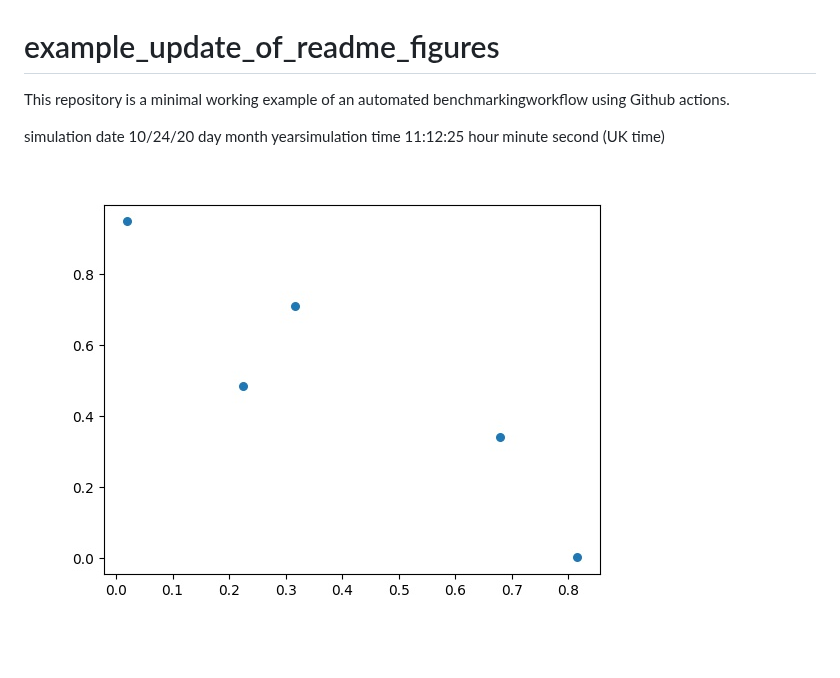
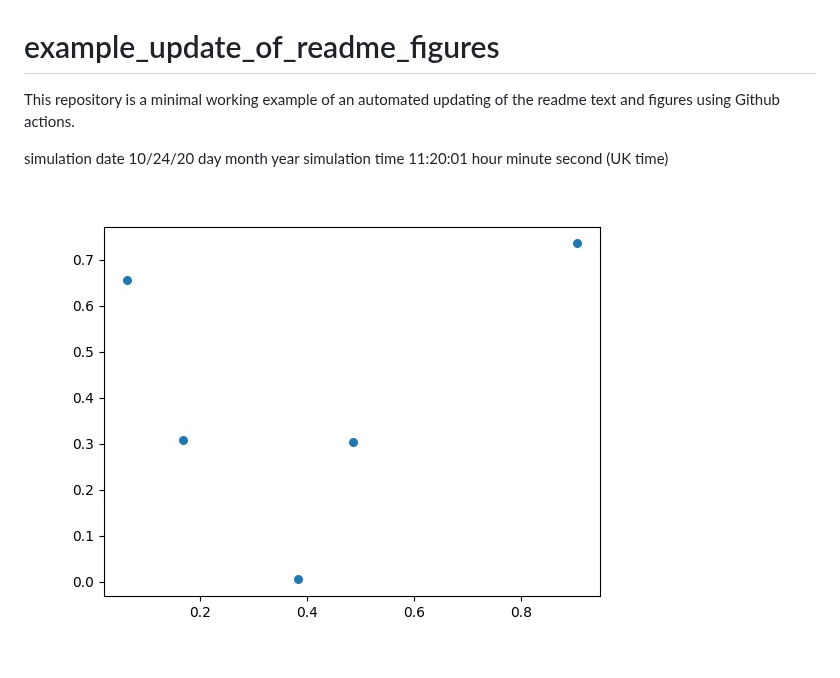
Before and after one commit to Shimwell/example_update_of_readme_figures, a Markdown page: README.md, the part around the change. Rendered like a GitHub page; pictures changed too: new_figure.jpg.

```diff
--- a/README.md
+++ b/README.md
@@ -1,5 +1,8 @@
 # example_update_of_readme_figures
 
-This repository is a minimal working example of an automated benchmarkingworkflow using Github actions.
+This repository is a minimal working example of an automated
+updating of the readme text and figures using Github actions.
 
-simulation date 10/24/20 day month yearsimulation time 11:12:25 hour minute second (UK time)![latest results](https://github.com/Shimwell/example_update_of_readme_figures/blob/main/new_figure.jpg)
+simulation date 10/24/20 day month year
+simulation time 11:20:01 hour minute second (UK time)
+![latest results](https://github.com/Shimwell/example_update_of_readme_figures/blob/main/new_figure.jpg)
```
